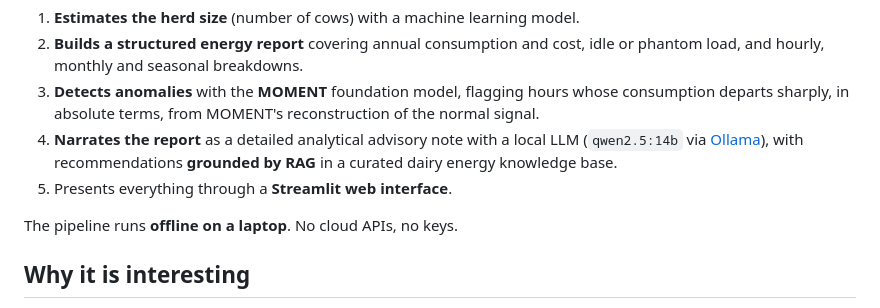
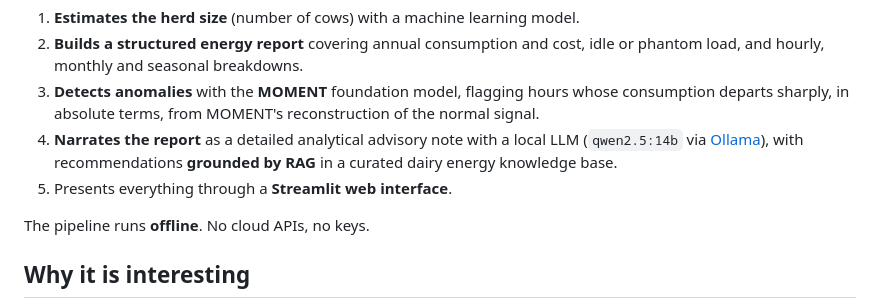
Before and after one commit to HosseinKhaleghy/LLM-Report-Generation, a Markdown page: README.md, the part around the change. Rendered like a GitHub page.

Commit message:
Clarify pipeline operation description in README
Simplified the description of the pipeline's operation.

```diff
--- a/README.md
+++ b/README.md
@@ -14,7 +14,7 @@ A customer uploads a real dairy farm's hourly electricity export with just a **t
 4. **Narrates the report** as a detailed analytical advisory note with a local LLM (`qwen2.5:14b` via [Ollama](https://ollama.com)), with recommendations **grounded by RAG** in a curated dairy energy knowledge base.
 5. Presents everything through a **Streamlit web interface**.
 
-The pipeline runs **offline on a laptop**. No cloud APIs, no keys.
+The pipeline runs **offline**. No cloud APIs, no keys.
 
 ## Why it is interesting
 
```
